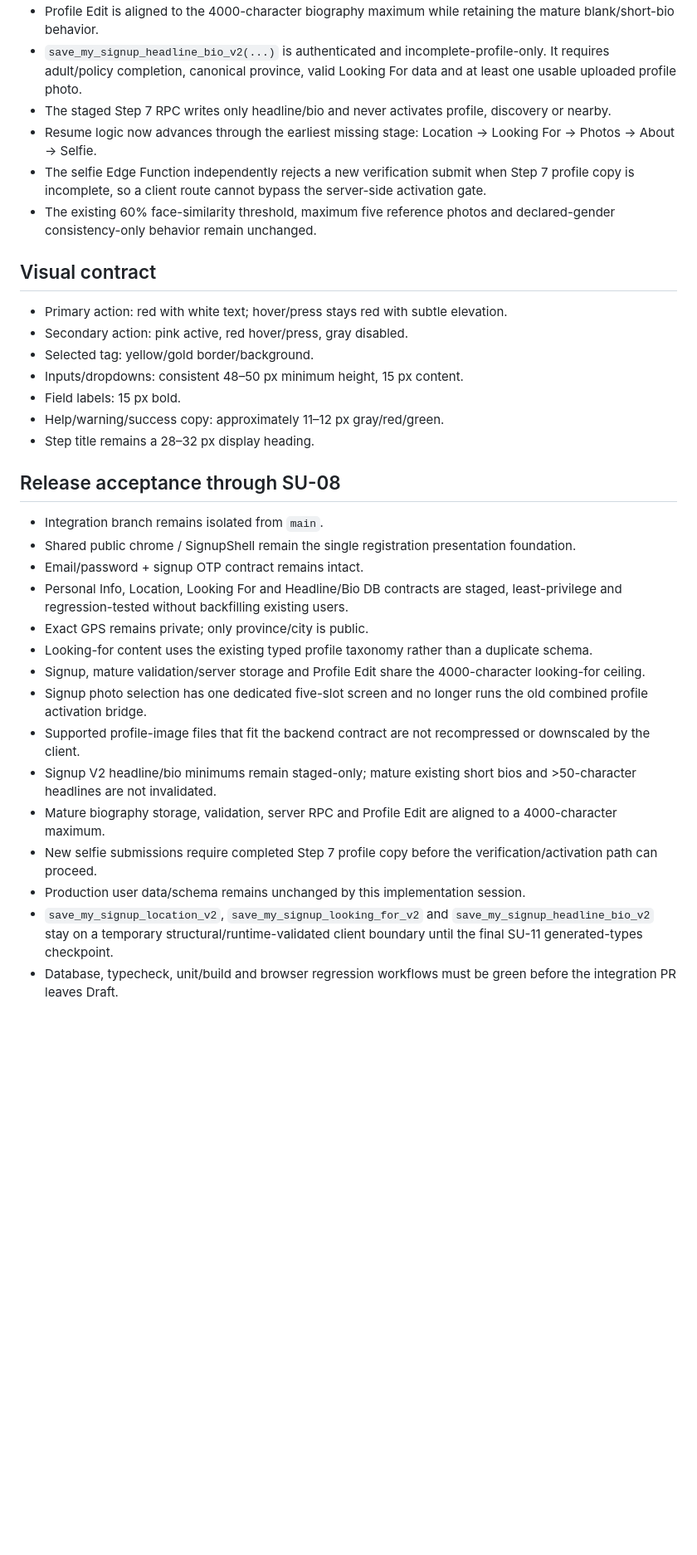
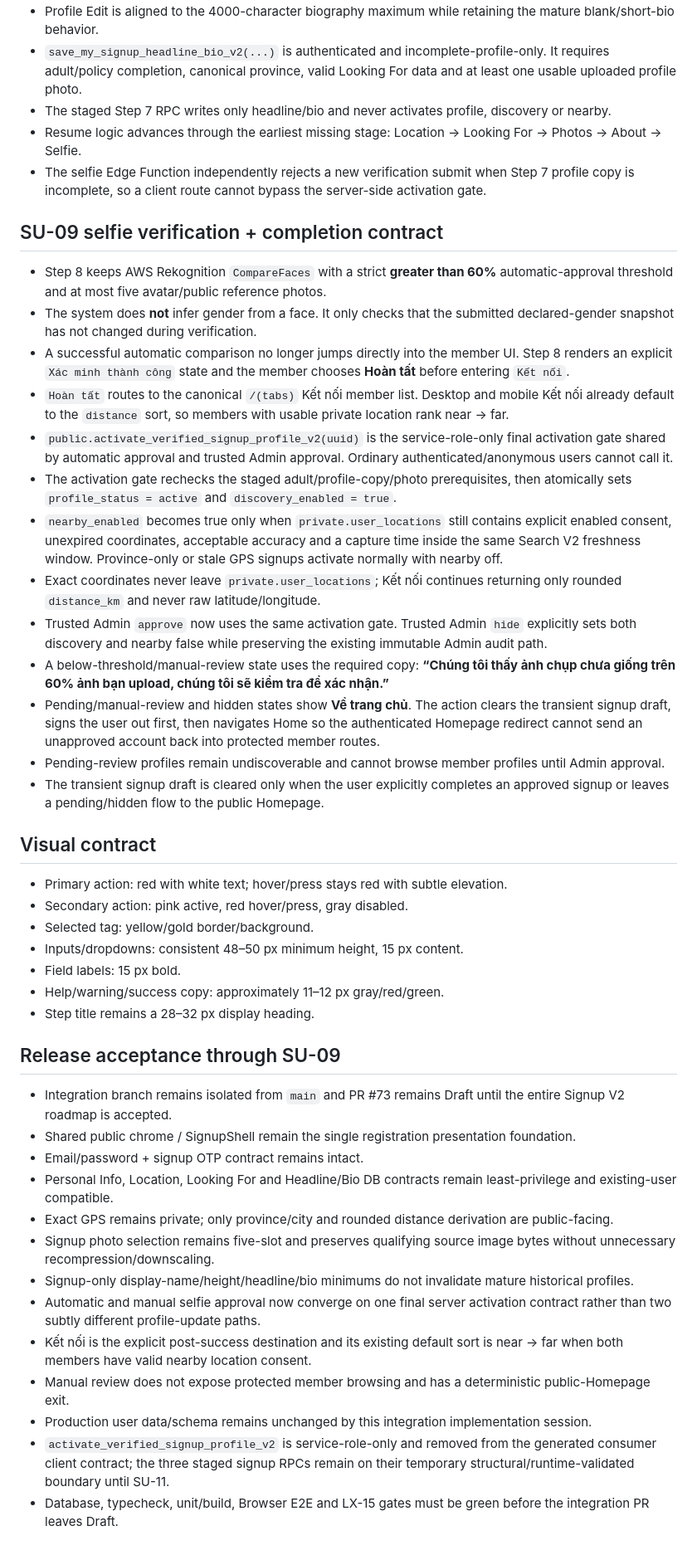
Before and after one commit to jackphi2023/Chon.Love, a Markdown page: docs/SIGNUP-ONBOARDING-V2-BASELINE.md, the part around one of its changes. Shown at 83% size. GitHub-like rendering; blank space fills up the shorter version.

Commit message:
SU-09: document selfie completion contract

```diff
--- a/docs/SIGNUP-ONBOARDING-V2-BASELINE.md
+++ b/docs/SIGNUP-ONBOARDING-V2-BASELINE.md
@@ -97,9 +96,24 @@ Status: integration baseline through SU-08.
 - Profile Edit is aligned to the 4000-character biography maximum while retaining the mature blank/short-bio behavior.
 - `save_my_signup_headline_bio_v2(...)` is authenticated and incomplete-profile-only. It requires adult/policy completion, canonical province, valid Looking For data and at least one usable uploaded profile photo.
 - The staged Step 7 RPC writes only headline/bio and never activates profile, discovery or nearby.
-- Resume logic now advances through the earliest missing stage: Location → Looking For → Photos → About → Selfie.
+- Resume logic advances through the earliest missing stage: Location → Looking For → Photos → About → Selfie.
 - The selfie Edge Function independently rejects a new verification submit when Step 7 profile copy is incomplete, so a client route cannot bypass the server-side activation gate.
-- The existing 60% face-similarity threshold, maximum five reference photos and declared-gender consistency-only behavior remain unchanged.
+
+## SU-09 selfie verification + completion contract
+
+- Step 8 keeps AWS Rekognition `CompareFaces` with a strict **greater than 60%** automatic-approval threshold and at most five avatar/public reference photos.
+- The system does **not** infer gender from a face. It only checks that the submitted declared-gender snapshot has not changed during verification.
+- A successful automatic comparison no longer jumps directly into the member UI. Step 8 renders an explicit `Xác minh thành công` state and the member chooses **Hoàn tất** before entering `Kết nối`.
+- `Hoàn tất` routes to the canonical `/(tabs)` Kết nối member list. Desktop and mobile Kết nối already default to the `distance` sort, so members with usable private location rank near → far.
+- `public.activate_verified_signup_profile_v2(uuid)` is the service-role-only final activation gate shared by automatic approval and trusted Admin approval. Ordinary authenticated/anonymous users cannot call it.
+- The activation gate rechecks the staged adult/profile-copy/photo prerequisites, then atomically sets `profile_status = active` and `discovery_enabled = true`.
+- `nearby_enabled` becomes true only when `private.user_locations` still contains explicit enabled consent, unexpired coordinates, acceptable accuracy and a capture time inside the same Search V2 freshness window. Province-only or stale GPS signups activate normally with nearby off.
+- Exact coordinates never leave `private.user_locations`; Kết nối continues returning only rounded `distance_km` and never raw latitude/longitude.
+- Trusted Admin `approve` now uses the same activation gate. Trusted Admin `hide` explicitly sets both discovery and nearby false while preserving the existing immutable Admin audit path.
+- A below-threshold/manual-review state uses the required copy: **“Chúng tôi thấy ảnh chụp chưa giống trên 60% ảnh bạn upload, chúng tôi sẽ kiểm tra để xác nhận.”**
+- Pending/manual-review and hidden states show **Về trang chủ**. The action clears the transient signup draft, signs the user out first, then navigates Home so the authenticated Homepage redirect cannot send an unapproved account back into protected member routes.
+- Pending-review profiles remain undiscoverable and cannot browse member profiles until Admin approval.
+- The transient signup draft is cleared only when the user explicitly completes an approved signup or leaves a pending/hidden flow to the public Homepage.
 
 ## Visual contract
 
@@ -111,20 +125,18 @@ Status: integration baseline through SU-08.
 - Help/warning/success copy: approximately 11–12 px gray/red/green.
 - Step title remains a 28–32 px display heading.
 
-## Release acceptance through SU-08
+## Release acceptance through SU-09
 
-- Integration branch remains isolated from `main`.
+- Integration branch remains isolated from `main` and PR #73 remains Draft until the entire Signup V2 roadmap is accepted.
 - Shared public chrome / SignupShell remain the single registration presentation foundation.
 - Email/password + signup OTP contract remains intact.
-- Personal Info, Location, Looking For and Headline/Bio DB contracts are staged, least-privilege and regression-tested without backfilling existing users.
-- Exact GPS remains private; only province/city is public.
-- Looking-for content uses the existing typed profile taxonomy rather than a duplicate schema.
-- Signup, mature validation/server storage and Profile Edit share the 4000-character looking-for ceiling.
-- Signup photo selection has one dedicated five-slot screen and no longer runs the old combined profile activation bridge.
-- Supported profile-image files that fit the backend contract are not recompressed or downscaled by the client.
-- Signup V2 headline/bio minimums remain staged-only; mature existing short bios and >50-character headlines are not invalidated.
-- Mature biography storage, validation, server RPC and Profile Edit are aligned to a 4000-character maximum.
-- New selfie submissions require completed Step 7 profile copy before the verification/activation path can proceed.
-- Production user data/schema remains unchanged by this implementation session.
-- `save_my_signup_location_v2`, `save_my_signup_looking_for_v2` and `save_my_signup_headline_bio_v2` stay on a temporary structural/runtime-validated client boundary until the final SU-11 generated-types checkpoint.
-- Database, typecheck, unit/build and browser regression workflows must be green before the integration PR leaves Draft.
+- Personal Info, Location, Looking For and Headline/Bio DB contracts remain least-privilege and existing-user compatible.
+- Exact GPS remains private; only province/city and rounded distance derivation are public-facing.
+- Signup photo selection remains five-slot and preserves qualifying source image bytes without unnecessary recompression/downscaling.
+- Signup-only display-name/height/headline/bio minimums do not invalidate mature historical profiles.
+- Automatic and manual selfie approval now converge on one final server activation contract rather than two subtly different profile-update paths.
+- Kết nối is the explicit post-success destination and its existing default sort is near → far when both members have valid nearby location consent.
+- Manual review does not expose protected member browsing and has a deterministic public-Homepage exit.
+- Production user data/schema remains unchanged by this integration implementation session.
+- `activate_verified_signup_profile_v2` is service-role-only and removed from the generated consumer client contract; the three staged signup RPCs remain on their temporary structural/runtime-validated boundary until SU-11.
+- Database, typecheck, unit/build, Browser E2E and LX-15 gates must be green before the integration PR leaves Draft.
```
Also changed, not shown: other parts of docs/SIGNUP-ONBOARDING-V2-BASELINE.md (+2 -3 lines).
